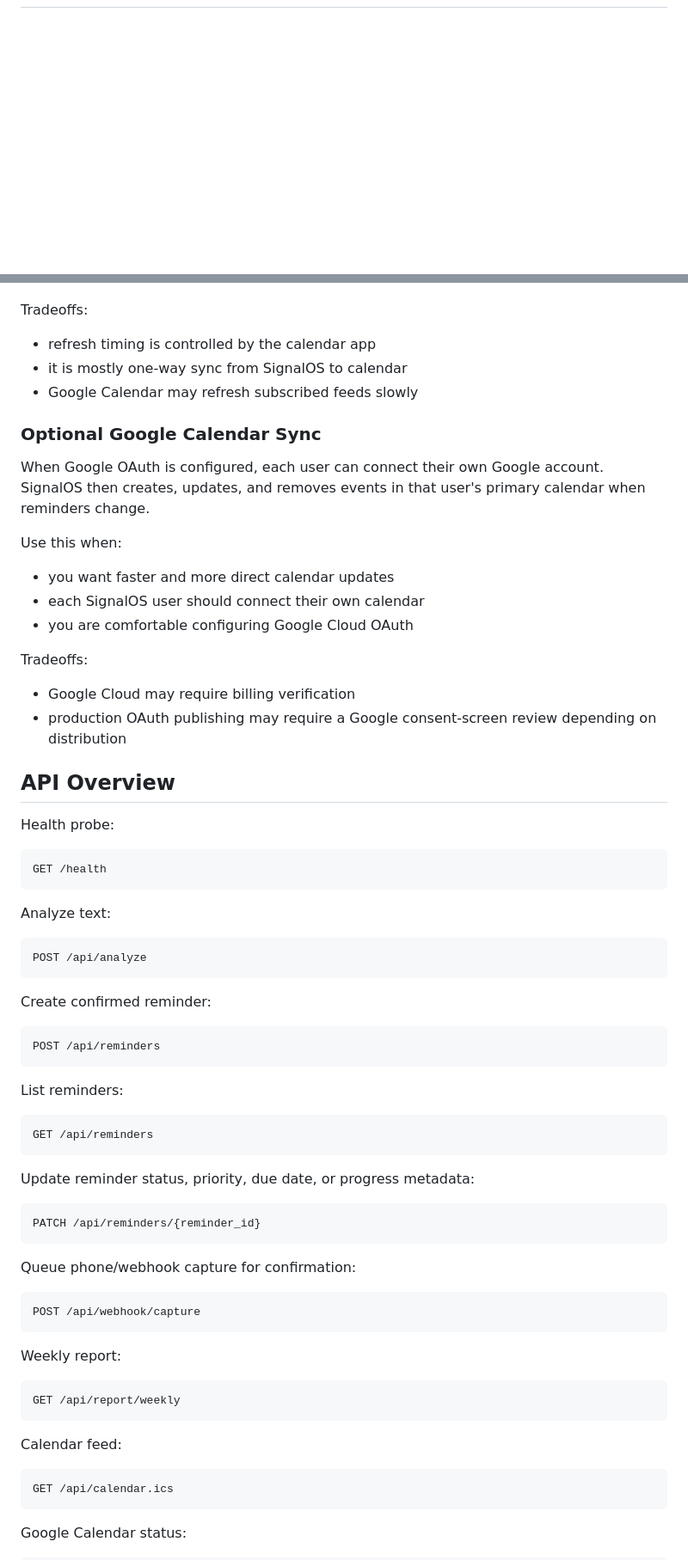
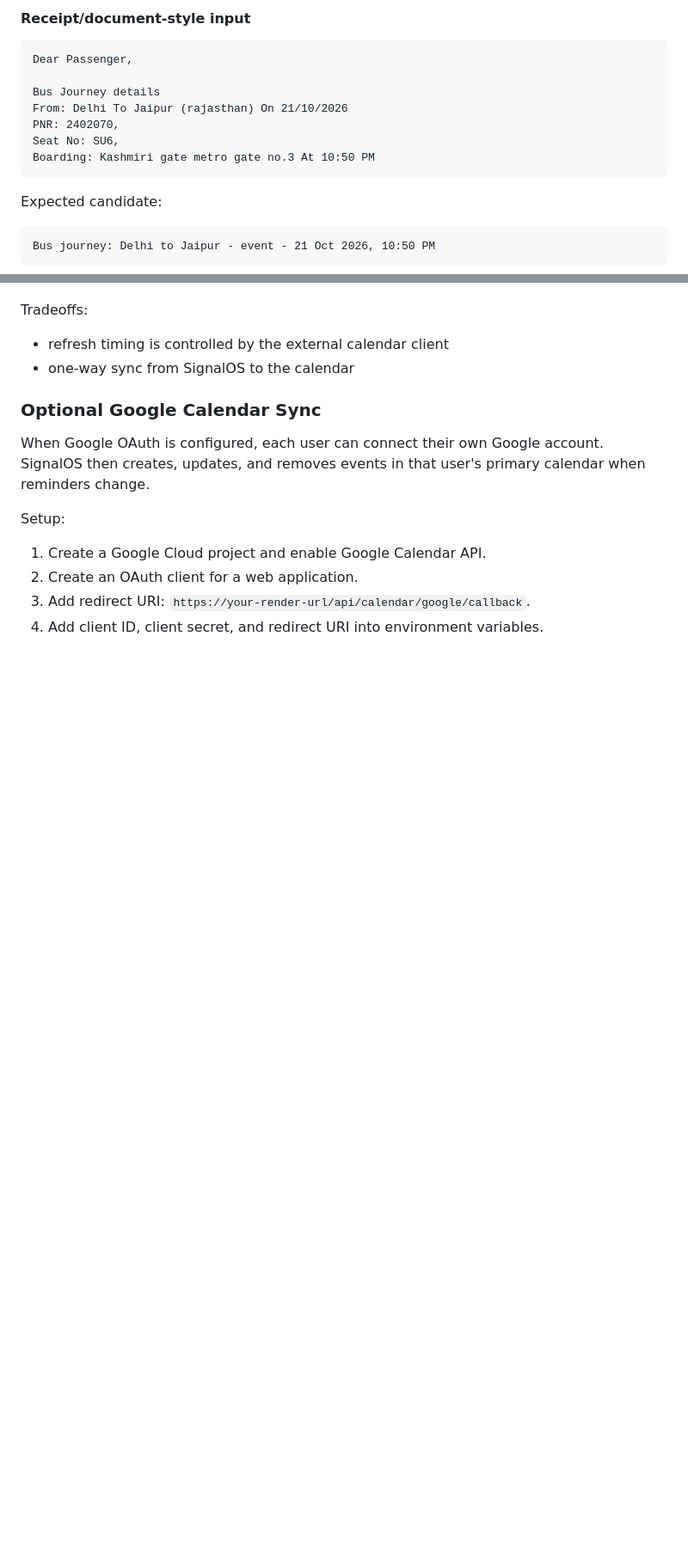
Before and after one commit to BatraBhavye/SignalOS, a Markdown page: README.md, 2 parts joined by grey strips. Shown at 86% size. GitHub-like rendering; folded sections open; blank space fills up the shorter version.

````diff
--- a/README.md
+++ b/README.md
@@ -217,0 +248,15 @@ The deterministic layer currently handles:
+#### Receipt/document-style input
+```text
+Dear Passenger,
+
+Bus Journey details
+From: Delhi To Jaipur (rajasthan) On 21/10/2026
+PNR: 2402070,
+Seat No: SU6,
+Boarding: Kashmiri gate metro gate no.3 At 10:50 PM
+```
+Expected candidate:
+```text
+Bus journey: Delhi to Jaipur - event - 21 Oct 2026, 10:50 PM
+```
+
@@ -485,73 +430,13 @@ Use this when:
 Tradeoffs:
-
-- refresh timing is controlled by the calendar app
-- it is mostly one-way sync from SignalOS to calendar
-- Google Calendar may refresh subscribed feeds slowly
+- refresh timing is controlled by the external calendar client
+- one-way sync from SignalOS to the calendar
 
 ### Optional Google Calendar Sync
-
 When Google OAuth is configured, each user can connect their own Google account. SignalOS then creates, updates, and removes events in that user's primary calendar when reminders change.
 
-Use this when:
+Setup:
+1. Create a Google Cloud project and enable Google Calendar API.
+2. Create an OAuth client for a web application.
+3. Add redirect URI: `https://your-render-url/api/calendar/google/callback`.
+4. Add client ID, client secret, and redirect URI into environment variables.
 
-- you want faster and more direct calendar updates
-- each SignalOS user should connect their own calendar
-- you are comfortable configuring Google Cloud OAuth
-
-Tradeoffs:
-
-- Google Cloud may require billing verification
-- production OAuth publishing may require a Google consent-screen review depending on distribution
-
-## API Overview
-
-Health probe:
-
-```text
-GET /health
-```
-
-Analyze text:
-
-```text
-POST /api/analyze
-```
-
-Create confirmed reminder:
-
-```text
-POST /api/reminders
-```
-
-List reminders:
-
-```text
-GET /api/reminders
-```
-
-Update reminder status, priority, due date, or progress metadata:
-
-```text
-PATCH /api/reminders/{reminder_id}
-```
-
-Queue phone/webhook capture for confirmation:
-
-```text
-POST /api/webhook/capture
-```
-
-Weekly report:
-
-```text
-GET /api/report/weekly
-```
-
-Calendar feed:
-
-```text
-GET /api/calendar.ics
-```
-
-Google Calendar status:
-
````
Also changed, not shown: other parts of README.md (+142 -217 lines), PRESENTATION_NOTES.md (deleted, +0 -112 lines).
